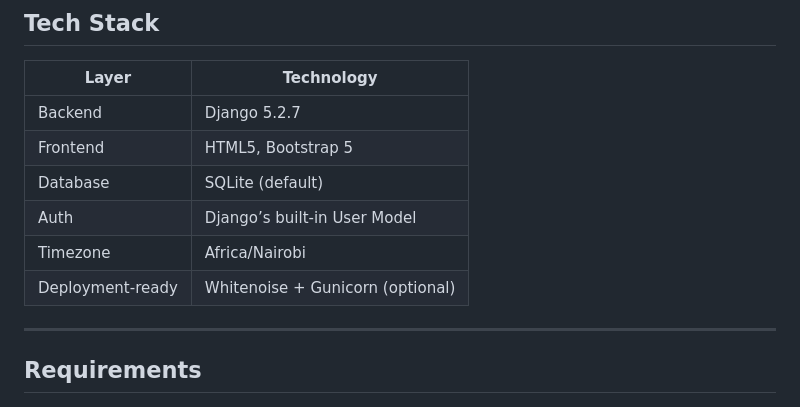
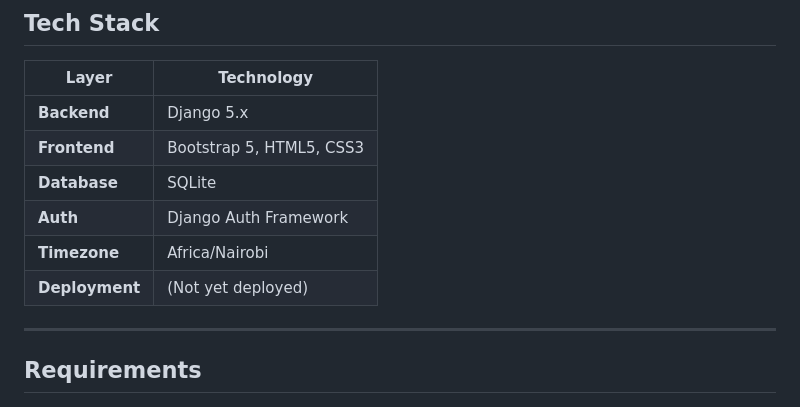
Before and after one commit to MukoyaKuya/meeting_manager, a Markdown page: README.md, the part around one of its changes. Rendered like a GitHub page.

```diff
--- a/README.md
+++ b/README.md
@@ -137,12 +128,12 @@ Search by:
 
 | Layer | Technology |
 |-------|-------------|
-| Backend | Django 5.2.7 |
-| Frontend | HTML5, Bootstrap 5 |
-| Database | SQLite (default) |
-| Auth | Django’s built-in User Model |
-| Timezone | Africa/Nairobi |
-| Deployment-ready | Whitenoise + Gunicorn (optional) |
+| **Backend** | Django 5.x |
+| **Frontend** | Bootstrap 5, HTML5, CSS3 |
+| **Database** | SQLite |
+| **Auth** | Django Auth Framework |
+| **Timezone** | Africa/Nairobi |
+| **Deployment** |(Not yet deployed)|
 
 ---
 
```
Also changed, not shown: other parts of README.md (+49 -59 lines).
